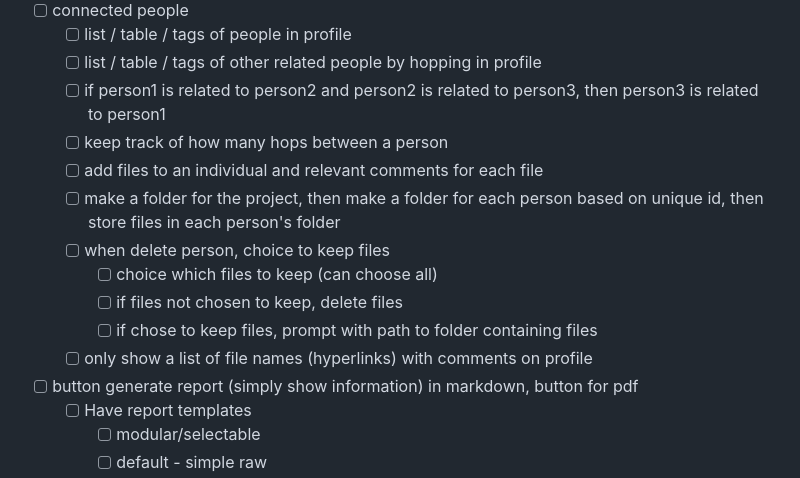
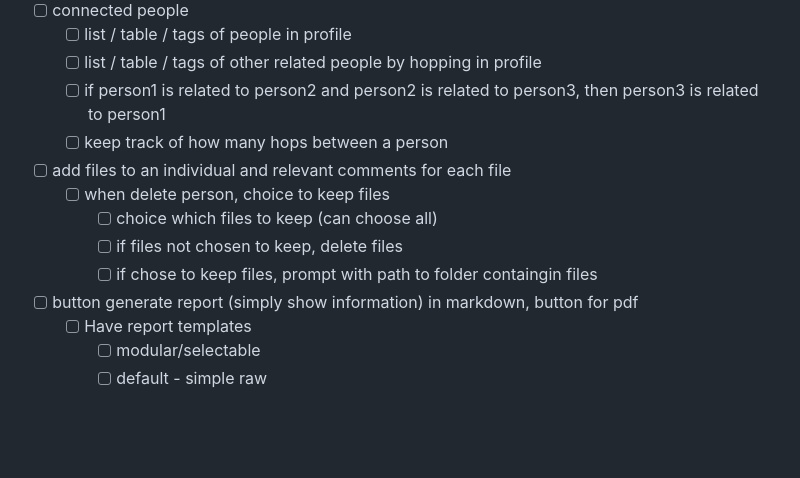
Before and after one commit to Basset-Hound-OSINT/basset-hound, a Markdown page: notes.md, the part around the change. Rendered like a GitHub page; blank space fills up the shorter version.

```diff
--- a/notes.md
+++ b/notes.md
@@ -22,13 +22,11 @@ TODO
 	- [ ] list / table / tags of other related people by hopping in profile
 	- [ ] if person1 is related to person2 and person2 is related to person3, then person3 is related to person1
 	- [ ] keep track of how many hops between a person
- 	- [ ] add files to an individual and relevant comments for each file
-	- [ ] make a folder for the project, then make a folder for each person based on unique id, then store files in each person's folder
+ - [ ] add files to an individual and relevant comments for each file
 	- [ ] when delete person, choice to keep files
 		- [ ] choice which files to keep (can choose all)
 		- [ ] if files not chosen to keep, delete files
-		- [ ] if chose to keep files, prompt with path to folder containing files
-	- [ ] only show a list of file names (hyperlinks) with comments on profile
+		- [ ] if chose to keep files, prompt with path to folder containgin files
  - [ ] button generate report (simply show information) in markdown, button for pdf
  	- [ ] Have report templates
   		- [ ] modular/selectable
```
